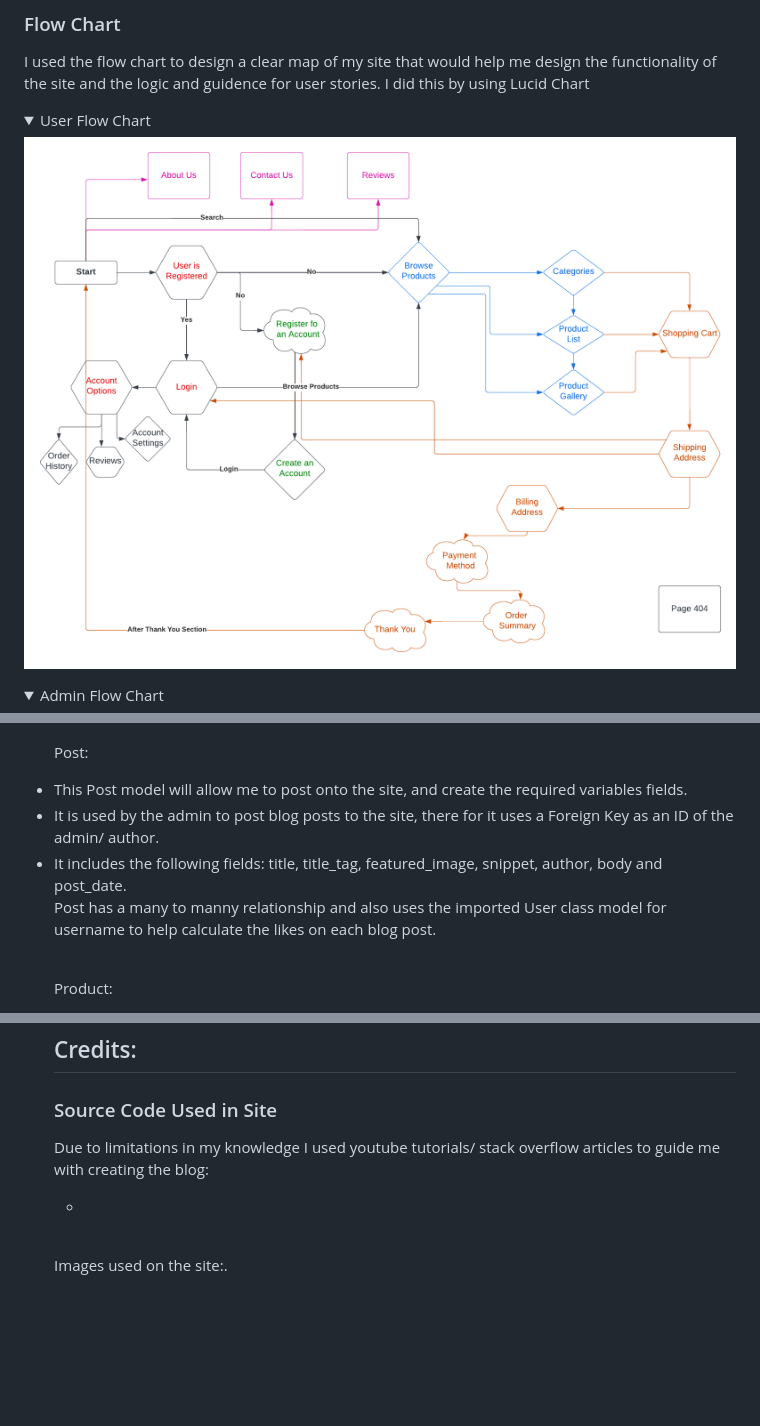
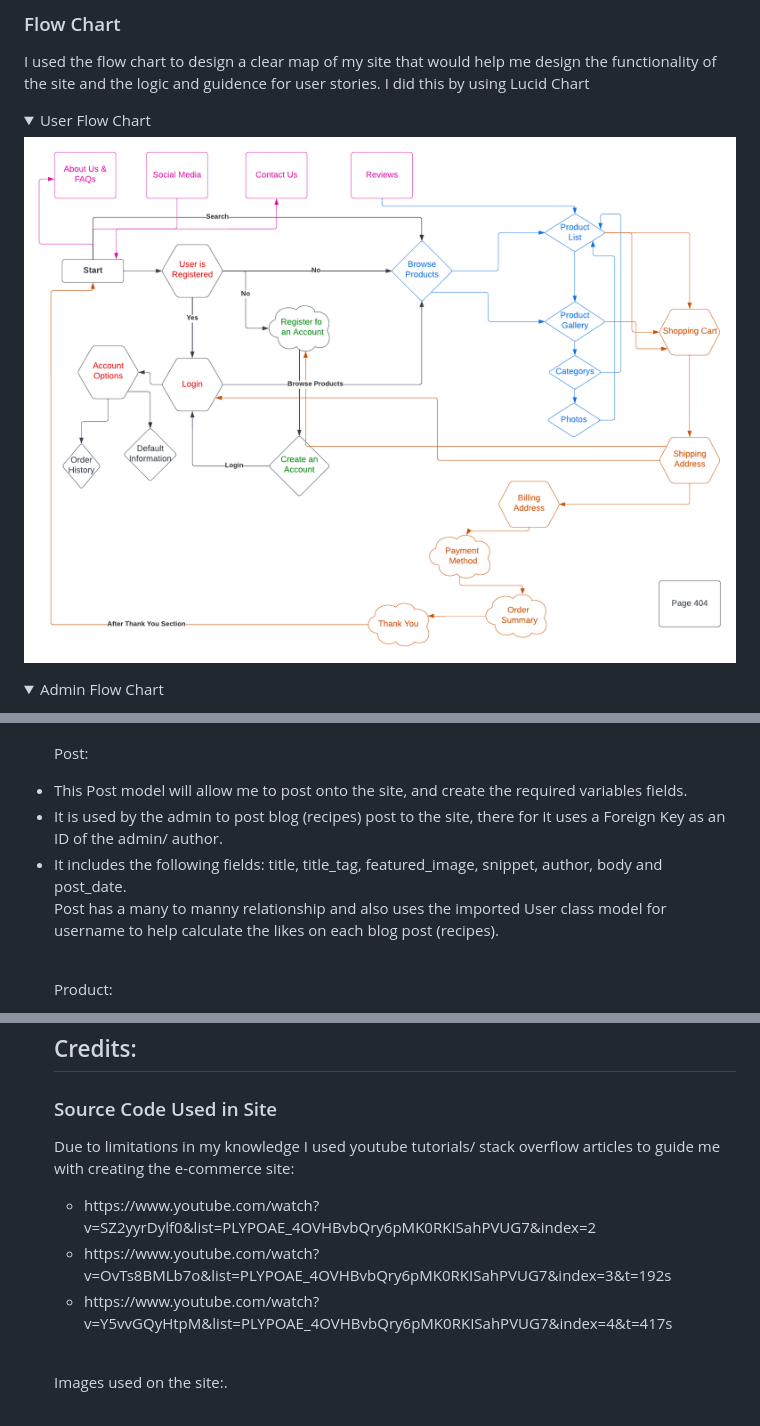
Before and after one commit to MeganNyhan/CI_PP5_SALT, a Markdown page: README.md, 3 parts joined by grey strips. Rendered like a GitHub page; pictures changed too: docs/flow-chart/admin-flowchart.png, docs/flow-chart/user-flowchart.png; folded sections open; blank space fills up the shorter version.

```diff
--- a/README.md
+++ b/README.md
@@ -149,5 +150,5 @@
 ### Flow Chart
 <p> I used the flow chart to design a clear map of my site that would help me design the functionality of the site and the logic and guidence for user stories. I did this by using Lucid Chart</p>
 <details><summary>User Flow Chart</summary>
-        <img src="docs/flow-chart/admin-flowchart.png"></details>
+        <img src="docs/flow-chart/user-flowchart.png"></details>
 <details><summary>Admin Flow Chart</summary>
@@ -209,9 +210,9 @@
 <br>
 <p> Post: </p>
 <li> This Post model will allow me to post onto the site, and create the required variables fields.</li>
-<li> It is used by the admin to post blog posts to the site, there for it uses a Foreign Key as an ID of the admin/ author. </li>
+<li> It is used by the admin to post blog (recipes) post to the site, there for it uses a Foreign Key as an ID of the admin/ author. </li>
 <li> It includes the following fields: title, title_tag, featured_image, snippet, author, body and post_date.</li>
-<p> Post has a many to manny relationship and also uses the imported User class model for username  to help calculate the likes on each blog post.</p>
+<p> Post has a many to manny relationship and also uses the imported User class model for username  to help calculate the likes on each blog post (recipes).</p>
 <br>
 <p> Product: </p>
 <li> This Product model will allow me to supply information for each product added to the site via the admin section of the site.</li>
@@ -1099,9 +1101,11 @@ The fully deployed program, accessible by anyone, is found here, whose URL is ht
 ## Credits:
 ### Source Code Used in Site
 
-<p> Due to limitations in my knowledge I used youtube tutorials/ stack overflow articles to guide me with creating the blog:</p>
+<p> Due to limitations in my knowledge I used youtube tutorials/ stack overflow articles to guide me with creating the e-commerce site:</p>
 <ul>
-<li></li>
+<li> https://www.youtube.com/watch?v=SZ2yyrDylf0&list=PLYPOAE_4OVHBvbQry6pMK0RKISahPVUG7&index=2 </li>
+<li> https://www.youtube.com/watch?v=OvTs8BMLb7o&list=PLYPOAE_4OVHBvbQry6pMK0RKISahPVUG7&index=3&t=192s </li>
+<li> https://www.youtube.com/watch?v=Y5vvGQyHtpM&list=PLYPOAE_4OVHBvbQry6pMK0RKISahPVUG7&index=4&t=417s </li>
 </ul>
 <br>
 <p> Images used on the site:.</p>
```
Also changed, not shown: other parts of README.md (+10 -8 lines).
